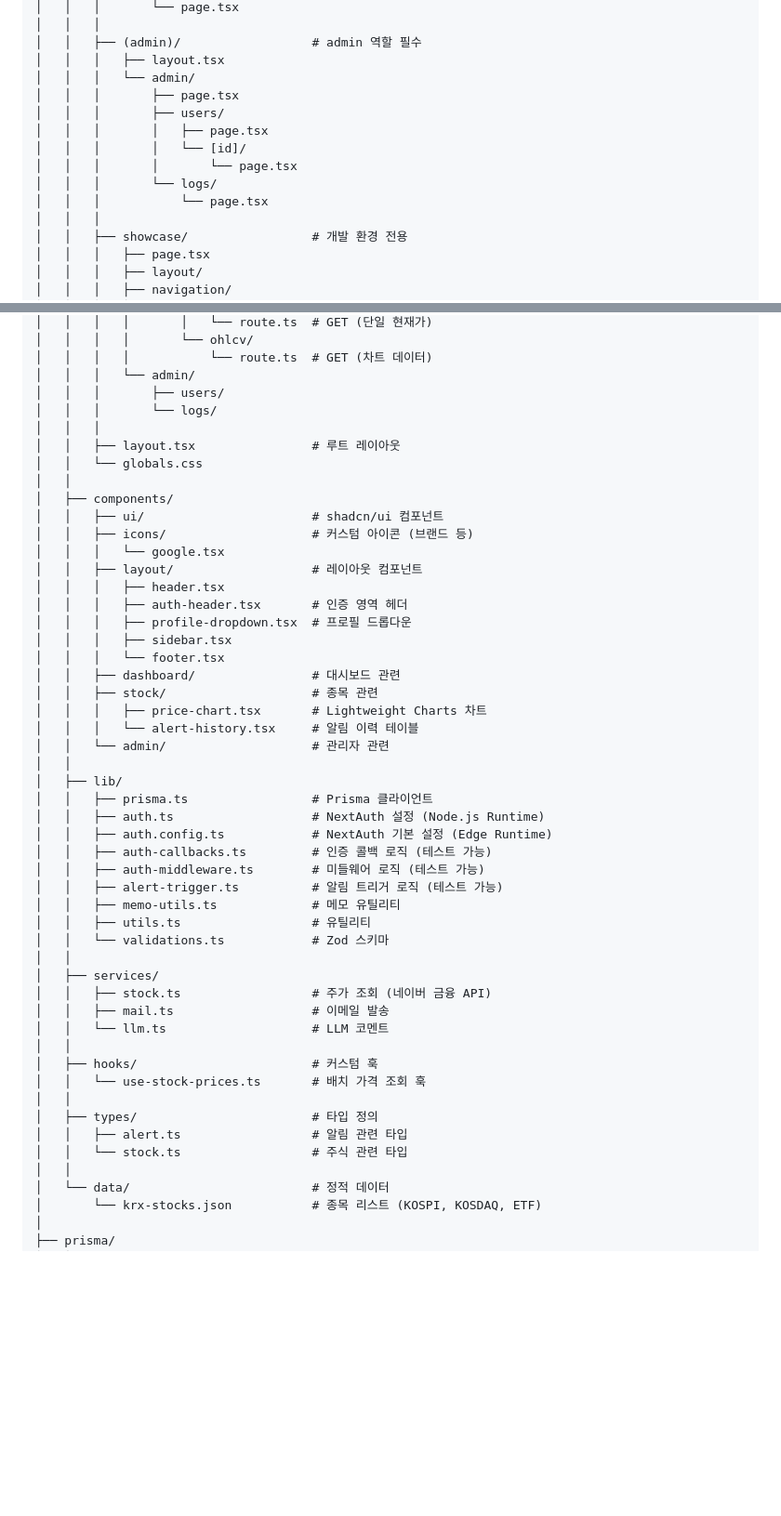
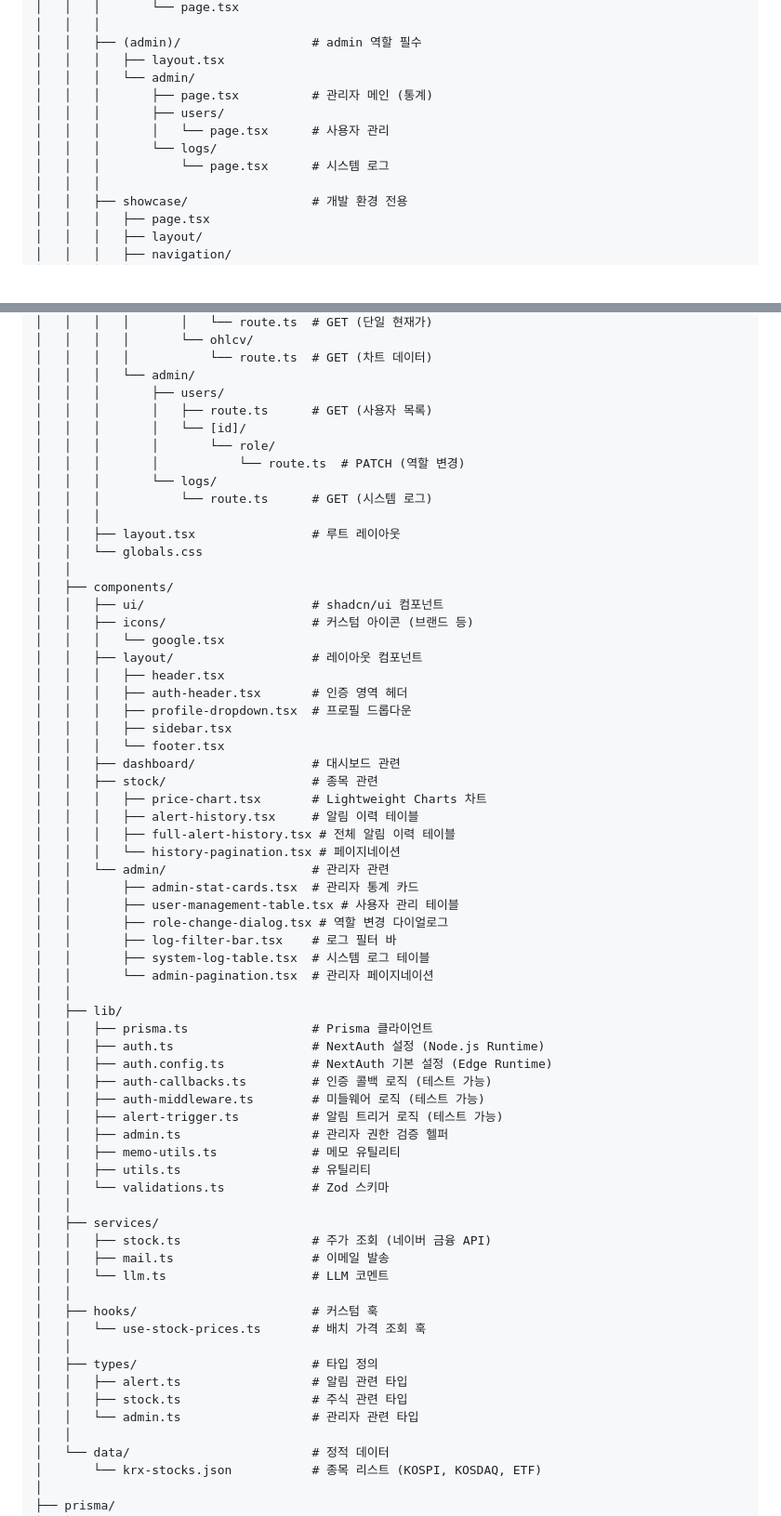
Before and after one commit to OneVth/stock-alarm, a Markdown page: docs/ARCHITECTURE_DESIGN_V2.md, 2 parts joined by grey strips. Shown at 93% size. Drawn GitHub-style; blank space fills up the shorter version.

Commit message:
docs: update architecture with admin dashboard structure
- Add admin API routes (users, role change, logs)
- Add admin page structure and components
- Add stock components (full-alert-history, pagination)
- Add lib/admin.ts and types/admin.ts

```diff
--- a/docs/ARCHITECTURE_DESIGN_V2.md
+++ b/docs/ARCHITECTURE_DESIGN_V2.md
@@ -376,13 +376,11 @@ stock-alarm/
 │   │   ├── (admin)/                  # admin 역할 필수
 │   │   │   ├── layout.tsx
 │   │   │   └── admin/
-│   │   │       ├── page.tsx
+│   │   │       ├── page.tsx          # 관리자 메인 (통계)
 │   │   │       ├── users/
-│   │   │       │   ├── page.tsx
-│   │   │       │   └── [id]/
-│   │   │       │       └── page.tsx
+│   │   │       │   └── page.tsx      # 사용자 관리
 │   │   │       └── logs/
-│   │   │           └── page.tsx
+│   │   │           └── page.tsx      # 시스템 로그
 │   │   │
 │   │   ├── showcase/                 # 개발 환경 전용
 │   │   │   ├── page.tsx
@@ -417,7 +415,12 @@ stock-alarm/
 │   │   │   │           └── route.ts  # GET (차트 데이터)
 │   │   │   └── admin/
 │   │   │       ├── users/
+│   │   │       │   ├── route.ts      # GET (사용자 목록)
+│   │   │       │   └── [id]/
+│   │   │       │       └── role/
+│   │   │       │           └── route.ts  # PATCH (역할 변경)
 │   │   │       └── logs/
+│   │   │           └── route.ts      # GET (시스템 로그)
 │   │   │
 │   │   ├── layout.tsx                # 루트 레이아웃
 │   │   └── globals.css
@@ -435,8 +438,16 @@ stock-alarm/
 │   │   ├── dashboard/                # 대시보드 관련
 │   │   ├── stock/                    # 종목 관련
 │   │   │   ├── price-chart.tsx       # Lightweight Charts 차트
-│   │   │   └── alert-history.tsx     # 알림 이력 테이블
+│   │   │   ├── alert-history.tsx     # 알림 이력 테이블
+│   │   │   ├── full-alert-history.tsx # 전체 알림 이력 테이블
+│   │   │   └── history-pagination.tsx # 페이지네이션
 │   │   └── admin/                    # 관리자 관련
+│   │       ├── admin-stat-cards.tsx  # 관리자 통계 카드
+│   │       ├── user-management-table.tsx # 사용자 관리 테이블
+│   │       ├── role-change-dialog.tsx # 역할 변경 다이얼로그
+│   │       ├── log-filter-bar.tsx    # 로그 필터 바
+│   │       ├── system-log-table.tsx  # 시스템 로그 테이블
+│   │       └── admin-pagination.tsx  # 관리자 페이지네이션
 │   │
 │   ├── lib/
 │   │   ├── prisma.ts                 # Prisma 클라이언트
@@ -445,6 +456,7 @@ stock-alarm/
 │   │   ├── auth-callbacks.ts         # 인증 콜백 로직 (테스트 가능)
 │   │   ├── auth-middleware.ts        # 미들웨어 로직 (테스트 가능)
 │   │   ├── alert-trigger.ts          # 알림 트리거 로직 (테스트 가능)
+│   │   ├── admin.ts                  # 관리자 권한 검증 헬퍼
 │   │   ├── memo-utils.ts             # 메모 유틸리티
 │   │   ├── utils.ts                  # 유틸리티
 │   │   └── validations.ts            # Zod 스키마
@@ -459,7 +471,8 @@ stock-alarm/
 │   │
 │   ├── types/                        # 타입 정의
 │   │   ├── alert.ts                  # 알림 관련 타입
-│   │   └── stock.ts                  # 주식 관련 타입
+│   │   ├── stock.ts                  # 주식 관련 타입
+│   │   └── admin.ts                  # 관리자 관련 타입
 │   │
 │   └── data/                         # 정적 데이터
 │       └── krx-stocks.json           # 종목 리스트 (KOSPI, KOSDAQ, ETF)
```
